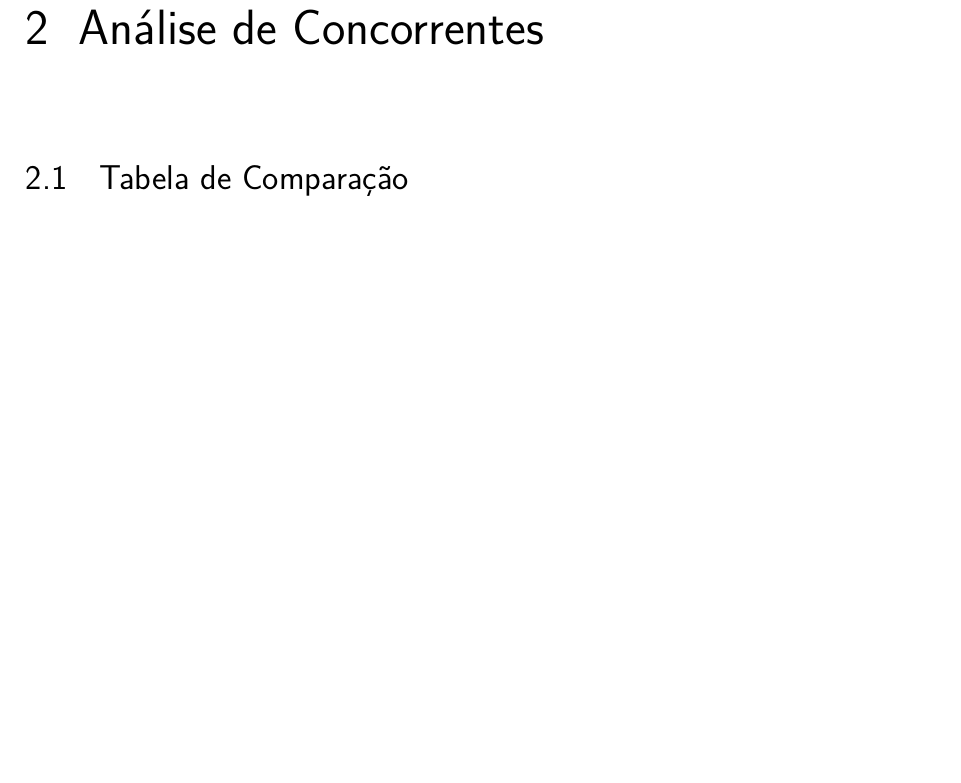
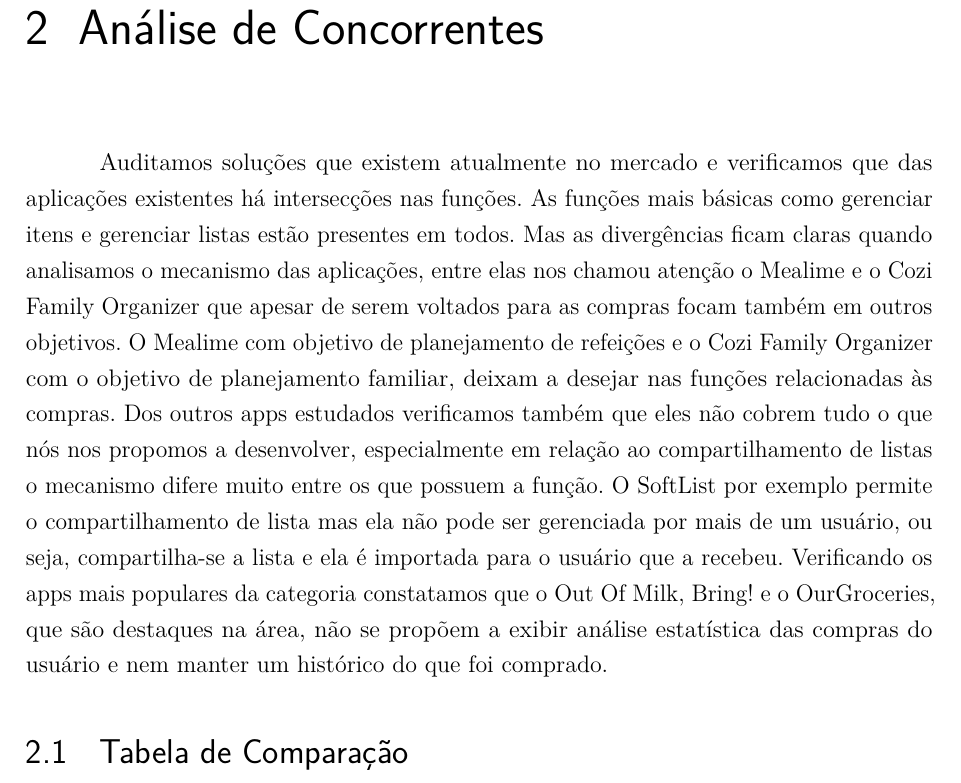
Before and after one commit to CarolinaMoraes/proposta-inicial-latex, a LaTeX thesis (proposta.tex, which reads capitulos/analise_concorrentes.tex): part of page 4 of 7 before the commit and part of page 4 of 8 after it, cut so that both start at the same text, the shorter picture padded with empty space. Compiled offline with pdfLaTeX.

Commit message:
🚧  Adição da análise de concorrentes

```diff
--- a/capitulos/analise_concorrentes.tex
+++ b/capitulos/analise_concorrentes.tex
@@ -1 +1,4 @@
 \chapter{Análise de Concorrentes}
+Auditamos soluções que existem atualmente no mercado e verificamos que das aplicações existentes há intersecções nas funções. As funções mais básicas como gerenciar itens e gerenciar listas estão presentes em todos. Mas as divergências ficam claras quando analisamos o mecanismo das aplicações, entre elas nos chamou atenção o Mealime e o Cozi Family Organizer que apesar de serem voltados para as compras focam também em outros objetivos. O Mealime com objetivo de planejamento de refeições e o Cozi Family Organizer com o objetivo de planejamento familiar, deixam a desejar nas funções relacionadas às compras.
+Dos outros apps estudados verificamos também que eles não cobrem tudo o que nós nos propomos a desenvolver, especialmente em relação ao compartilhamento de listas o mecanismo difere muito entre os que possuem a função. O SoftList por exemplo permite o compartilhamento de lista mas ela não pode ser gerenciada por mais de um usuário, ou seja, compartilha-se a lista e ela é importada para o usuário que a recebeu.
+Verificando os apps mais populares da categoria constatamos que o Out Of Milk, Bring! e o OurGroceries, que são destaques na área, não se propõem a exibir análise estatística das compras do usuário e nem manter um histórico do que foi comprado.
```
Also changed, not shown: capitulos/analise_concorrentes.tex (8 more changed lines).
